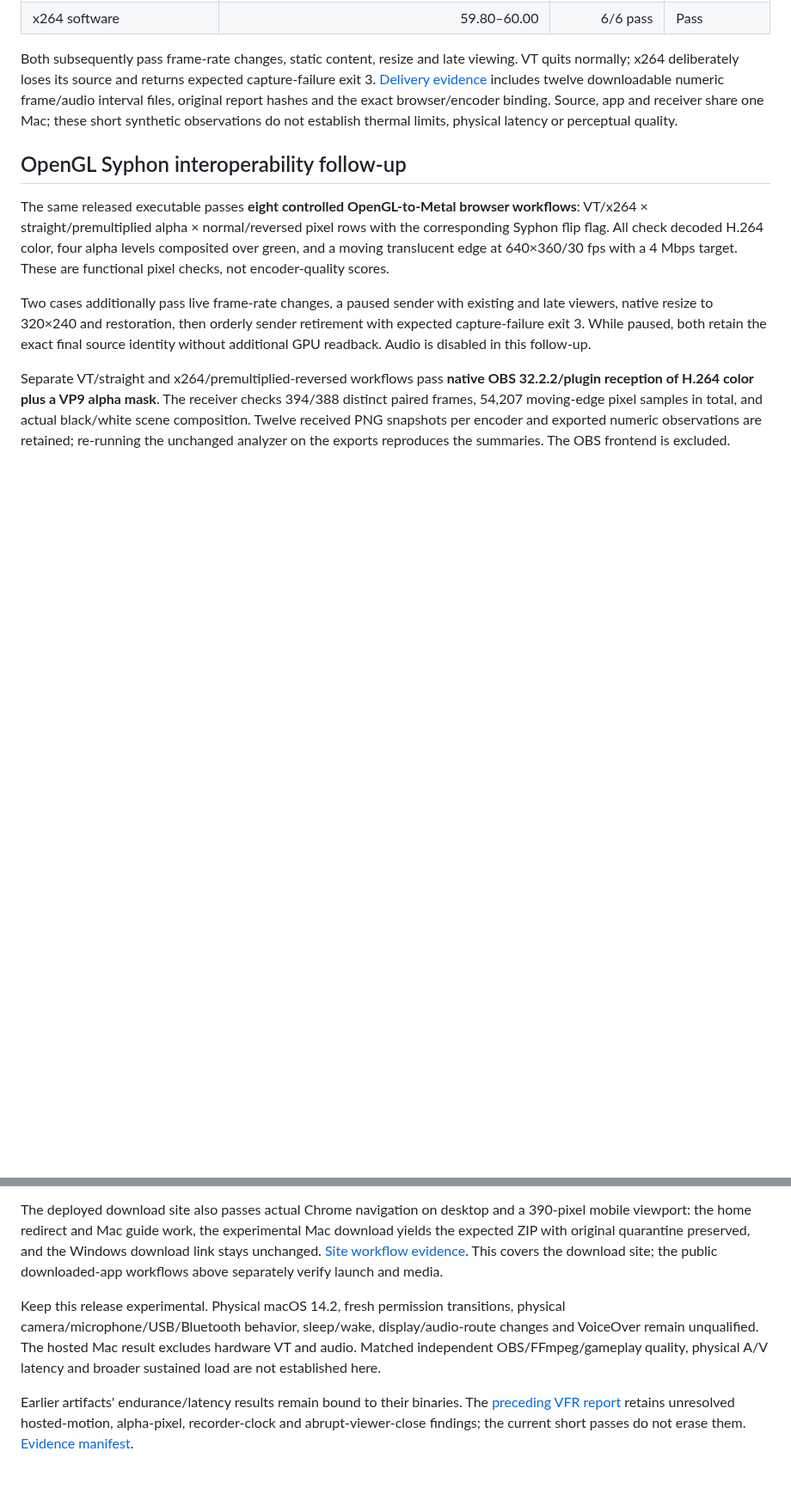
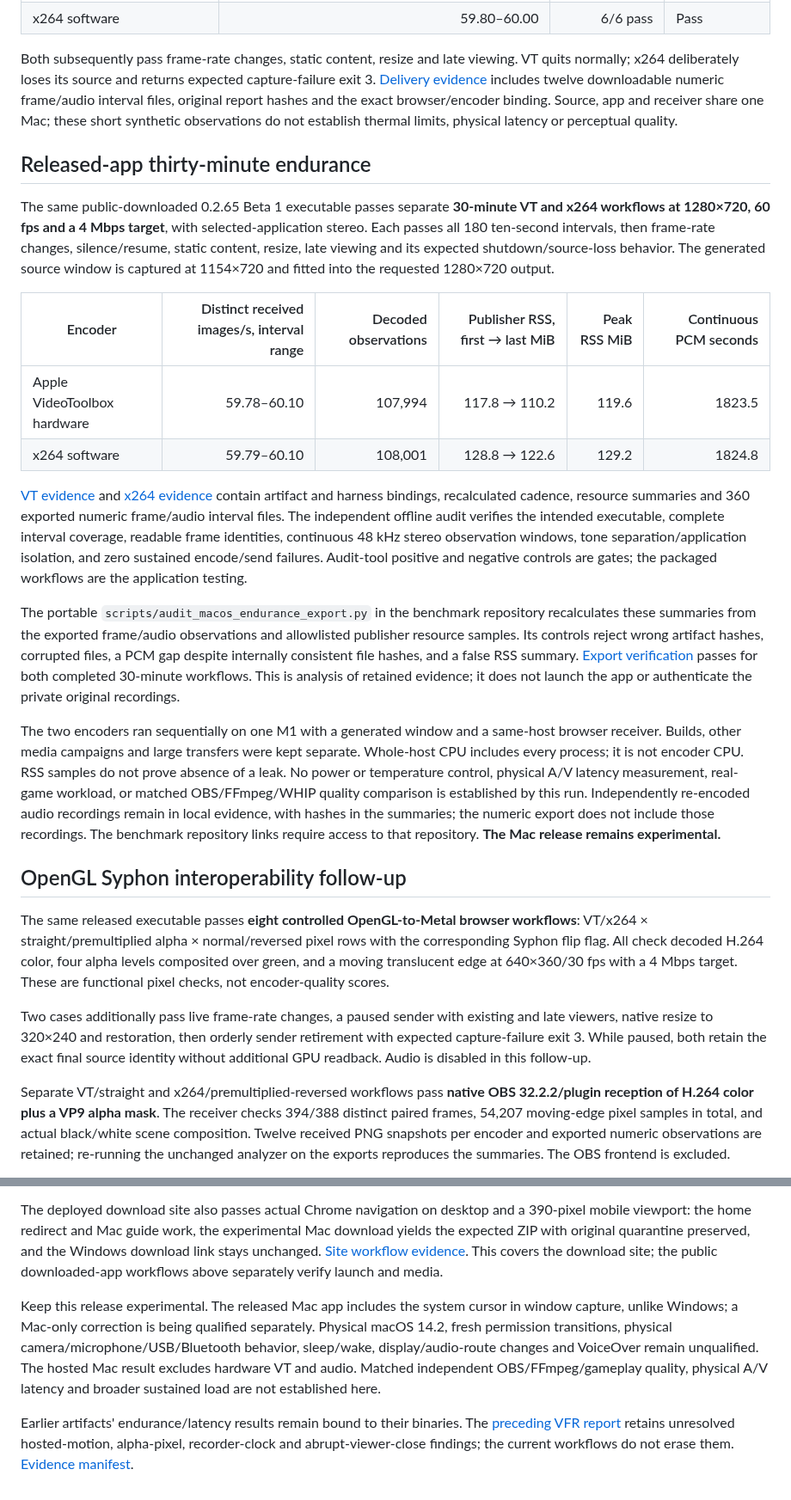
Before and after one commit to steveseguin/game-capture, a Markdown page: docs/macos-0265-beta1-validation-2026-10-18.md, 2 parts joined by grey strips. Shown at 86% size. GitHub-like rendering; blank space fills up the shorter version.

Commit message:
Document released Mac thirty-minute VT and x264 endurance

```diff
--- a/docs/macos-0265-beta1-validation-2026-10-18.md
+++ b/docs/macos-0265-beta1-validation-2026-10-18.md
@@ -20,6 +20,21 @@ Separate delivered-app 60-second generated-window workflows requested **1280×72
 | x264 software | 59.80–60.00 | 6/6 pass | Pass |
 
 Both subsequently pass frame-rate changes, static content, resize and late viewing. VT quits normally; x264 deliberately loses its source and returns expected capture-failure exit 3. [Delivery evidence](https://github.com/steveseguin/video-encoder-testing/blob/main/knowledge/2026-10-18-apple-m1-0265-beta1/delivery.json) includes twelve downloadable numeric frame/audio interval files, original report hashes and the exact browser/encoder binding. Source, app and receiver share one Mac; these short synthetic observations do not establish thermal limits, physical latency or perceptual quality.
+
+## Released-app thirty-minute endurance
+
+The same public-downloaded 0.2.65 Beta 1 executable passes separate **30-minute VT and x264 workflows at 1280×720, 60 fps and a 4 Mbps target**, with selected-application stereo. Each passes all 180 ten-second intervals, then frame-rate changes, silence/resume, static content, resize, late viewing and its expected shutdown/source-loss behavior. The generated source window is captured at 1154×720 and fitted into the requested 1280×720 output.
+
+| Encoder | Distinct received images/s, interval range | Decoded observations | Publisher RSS, first → last MiB | Peak RSS MiB | Continuous PCM seconds |
+| --- | ---: | ---: | ---: | ---: | ---: |
+| Apple VideoToolbox hardware | 59.78–60.10 | 107,994 | 117.8 → 110.2 | 119.6 | 1823.5 |
+| x264 software | 59.79–60.10 | 108,001 | 128.8 → 122.6 | 129.2 | 1824.8 |
+
+[VT evidence](https://github.com/steveseguin/video-encoder-testing/blob/main/knowledge/2026-10-18-apple-m1-0265-beta1/endurance/videotoolbox.json) and [x264 evidence](https://github.com/steveseguin/video-encoder-testing/blob/main/knowledge/2026-10-18-apple-m1-0265-beta1/endurance/x264.json) contain artifact and harness bindings, recalculated cadence, resource summaries and 360 exported numeric frame/audio interval files. The independent offline audit verifies the intended executable, complete interval coverage, readable frame identities, continuous 48 kHz stereo observation windows, tone separation/application isolation, and zero sustained encode/send failures. Audit-tool positive and negative controls are gates; the packaged workflows are the application testing.
+
+The portable `scripts/audit_macos_endurance_export.py` in the benchmark repository recalculates these summaries from the exported frame/audio observations and allowlisted publisher resource samples. Its controls reject wrong artifact hashes, corrupted files, a PCM gap despite internally consistent file hashes, and a false RSS summary. [Export verification](https://github.com/steveseguin/video-encoder-testing/blob/main/knowledge/2026-10-18-apple-m1-0265-beta1/endurance-export-verification.json) passes for both completed 30-minute workflows. This is analysis of retained evidence; it does not launch the app or authenticate the private original recordings.
+
+The two encoders ran sequentially on one M1 with a generated window and a same-host browser receiver. Builds, other media campaigns and large transfers were kept separate. Whole-host CPU includes every process; it is not encoder CPU. RSS samples do not prove absence of a leak. No power or temperature control, physical A/V latency measurement, real-game workload, or matched OBS/FFmpeg/WHIP quality comparison is established by this run. Independently re-encoded audio recordings remain in local evidence, with hashes in the summaries; the numeric export does not include those recordings. The benchmark repository links require access to that repository. **The Mac release remains experimental.**
 
 ## OpenGL Syphon interoperability follow-up
 
@@ -51,6 +66,6 @@ Published as [macOS 0.2.65 Beta 1 — Experimental](https://github.com/stevesegu
 
 The deployed download site also passes actual Chrome navigation on desktop and a 390-pixel mobile viewport: the home redirect and Mac guide work, the experimental Mac download yields the expected ZIP with original quarantine preserved, and the Windows download link stays unchanged. [Site workflow evidence](https://github.com/steveseguin/video-encoder-testing/blob/main/knowledge/2026-10-18-apple-m1-0265-beta1/site-results.json). This covers the download site; the public downloaded-app workflows above separately verify launch and media.
 
-Keep this release experimental. Physical macOS 14.2, fresh permission transitions, physical camera/microphone/USB/Bluetooth behavior, sleep/wake, display/audio-route changes and VoiceOver remain unqualified. The hosted Mac result excludes hardware VT and audio. Matched independent OBS/FFmpeg/gameplay quality, physical A/V latency and broader sustained load are not established here.
+Keep this release experimental. The released Mac app includes the system cursor in window capture, unlike Windows; a Mac-only correction is being qualified separately. Physical macOS 14.2, fresh permission transitions, physical camera/microphone/USB/Bluetooth behavior, sleep/wake, display/audio-route changes and VoiceOver remain unqualified. The hosted Mac result excludes hardware VT and audio. Matched independent OBS/FFmpeg/gameplay quality, physical A/V latency and broader sustained load are not established here.
 
-Earlier artifacts' endurance/latency results remain bound to their binaries. The [preceding VFR report](https://github.com/steveseguin/game-capture/blob/main/docs/macos-x264-vfr-2026-10-18.md) retains unresolved hosted-motion, alpha-pixel, recorder-clock and abrupt-viewer-close findings; the current short passes do not erase them. [Evidence manifest](https://github.com/steveseguin/video-encoder-testing/blob/main/knowledge/2026-10-18-apple-m1-0265-beta1/evidence-manifest.json).
+Earlier artifacts' endurance/latency results remain bound to their binaries. The [preceding VFR report](https://github.com/steveseguin/game-capture/blob/main/docs/macos-x264-vfr-2026-10-18.md) retains unresolved hosted-motion, alpha-pixel, recorder-clock and abrupt-viewer-close findings; the current workflows do not erase them. [Evidence manifest](https://github.com/steveseguin/video-encoder-testing/blob/main/knowledge/2026-10-18-apple-m1-0265-beta1/evidence-manifest.json).
```
